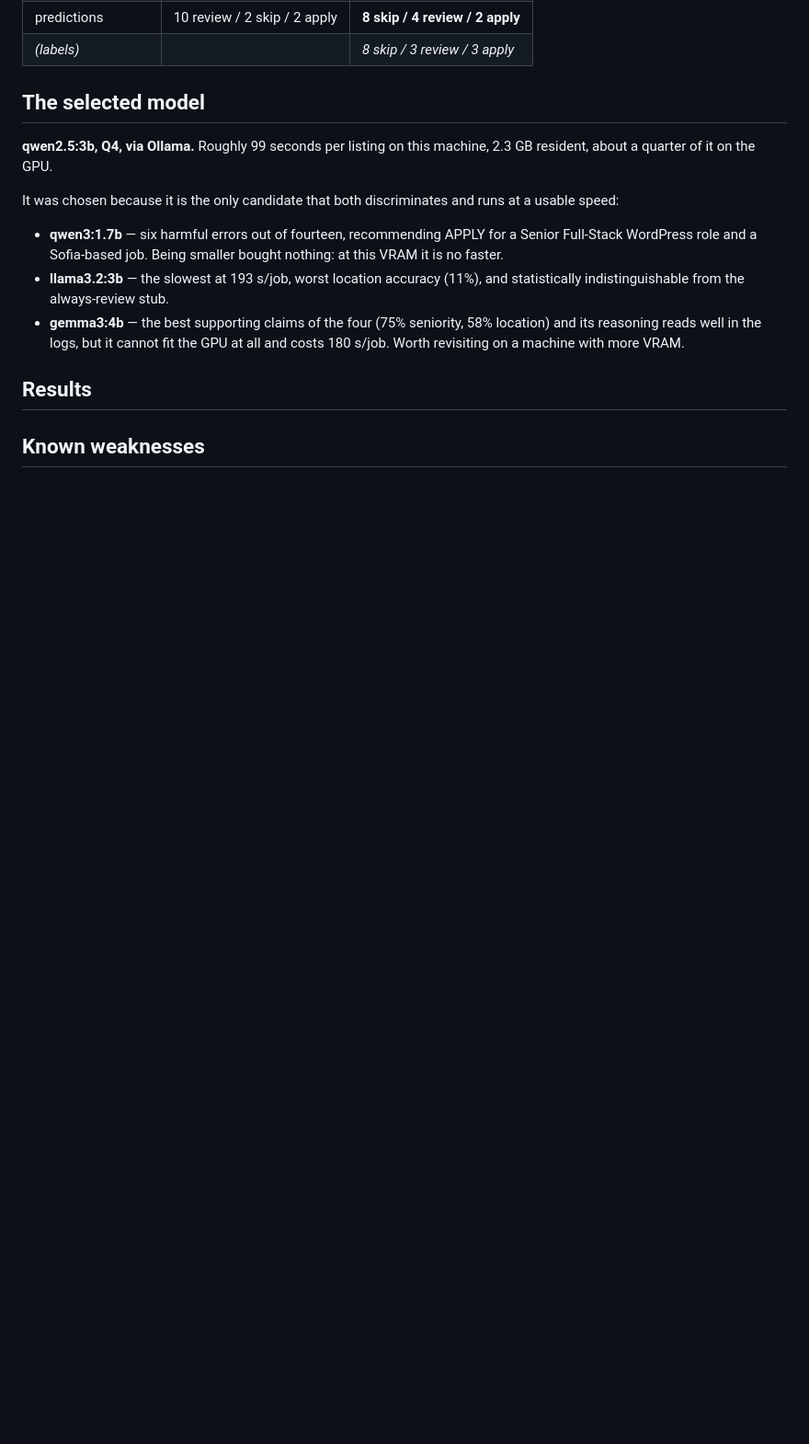
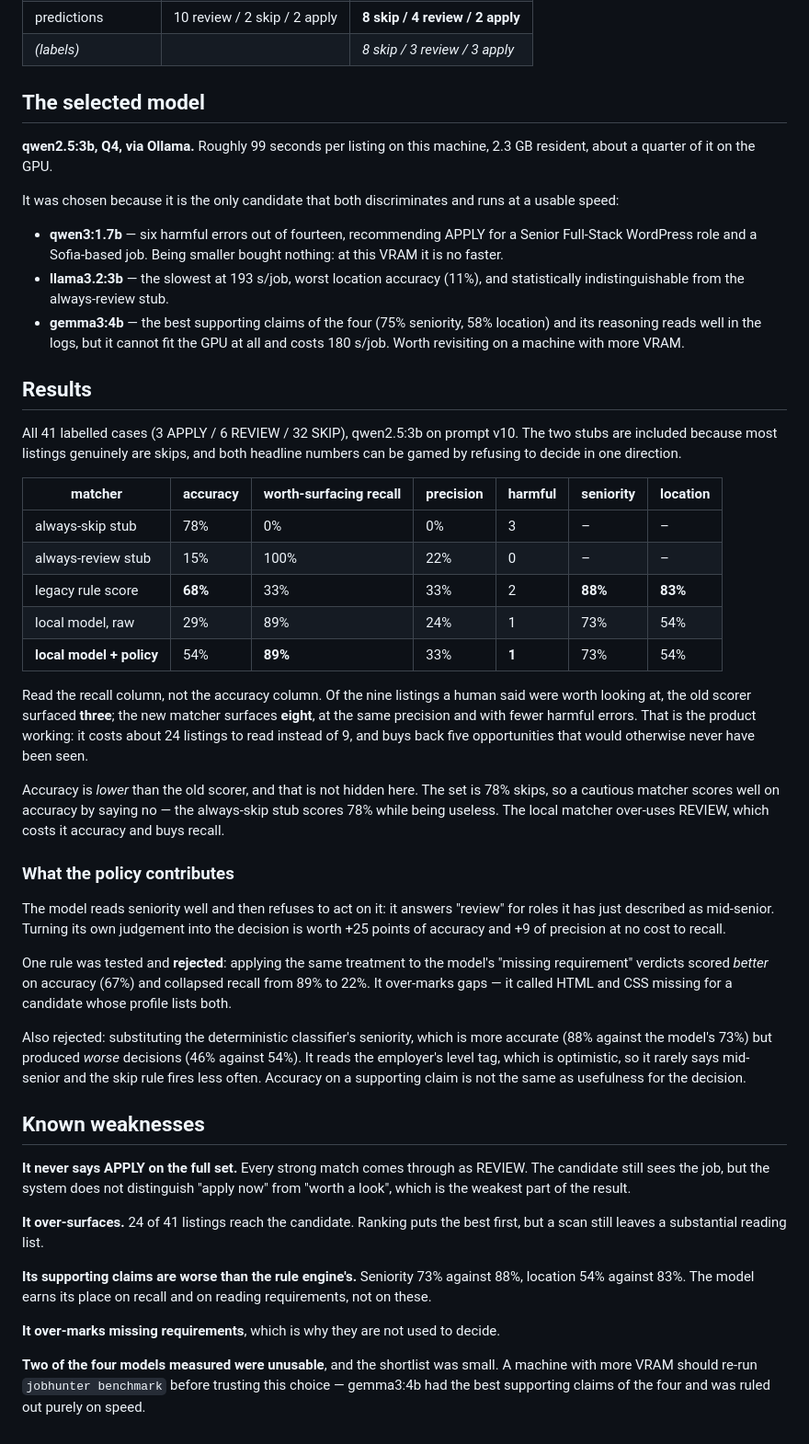
Before and after one commit to kristiyangeorgievpoklitar-prog/jobs-project, a Markdown page: MODEL.md, the part around the change. Shown at 92% size. Rendered like a GitHub page; blank space fills up the shorter version.

Commit message:
Record the full benchmark results, including what the numbers do not show
Co-Authored-By: Claude Opus 5 <noreply@anthropic.com>

```diff
--- a/MODEL.md
+++ b/MODEL.md
@@ -151,8 +151,63 @@ at a usable speed:
 
 ## Results
 
-<!--BENCHMARK-->
+All 41 labelled cases (3 APPLY / 6 REVIEW / 32 SKIP), qwen2.5:3b on prompt v10.
+The two stubs are included because most listings genuinely are skips, and both
+headline numbers can be gamed by refusing to decide in one direction.
+
+| matcher | accuracy | worth-surfacing recall | precision | harmful | seniority | location |
+|---|---|---|---|---|---|---|
+| always-skip stub | 78% | 0% | 0% | 3 | – | – |
+| always-review stub | 15% | 100% | 22% | 0 | – | – |
+| legacy rule score | **68%** | 33% | 33% | 2 | **88%** | **83%** |
+| local model, raw | 29% | 89% | 24% | 1 | 73% | 54% |
+| **local model + policy** | 54% | **89%** | 33% | **1** | 73% | 54% |
+
+Read the recall column, not the accuracy column. Of the nine listings a human
+said were worth looking at, the old scorer surfaced **three**; the new matcher
+surfaces **eight**, at the same precision and with fewer harmful errors. That is
+the product working: it costs about 24 listings to read instead of 9, and buys
+back five opportunities that would otherwise never have been seen.
+
+Accuracy is *lower* than the old scorer, and that is not hidden here. The set is
+78% skips, so a cautious matcher scores well on accuracy by saying no — the
+always-skip stub scores 78% while being useless. The local matcher over-uses
+REVIEW, which costs it accuracy and buys recall.
+
+### What the policy contributes
+
+The model reads seniority well and then refuses to act on it: it answers
+"review" for roles it has just described as mid-senior. Turning its own
+judgement into the decision is worth +25 points of accuracy and +9 of precision
+at no cost to recall.
+
+One rule was tested and **rejected**: applying the same treatment to the model's
+"missing requirement" verdicts scored *better* on accuracy (67%) and collapsed
+recall from 89% to 22%. It over-marks gaps — it called HTML and CSS missing for
+a candidate whose profile lists both.
+
+Also rejected: substituting the deterministic classifier's seniority, which is
+more accurate (88% against the model's 73%) but produced *worse* decisions (46%
+against 54%). It reads the employer's level tag, which is optimistic, so it
+rarely says mid-senior and the skip rule fires less often. Accuracy on a
+supporting claim is not the same as usefulness for the decision.
 
 ## Known weaknesses
 
-<!--WEAKNESSES-->
+**It never says APPLY on the full set.** Every strong match comes through as
+REVIEW. The candidate still sees the job, but the system does not distinguish
+"apply now" from "worth a look", which is the weakest part of the result.
+
+**It over-surfaces.** 24 of 41 listings reach the candidate. Ranking puts the
+best first, but a scan still leaves a substantial reading list.
+
+**Its supporting claims are worse than the rule engine's.** Seniority 73%
+against 88%, location 54% against 83%. The model earns its place on recall and
+on reading requirements, not on these.
+
+**It over-marks missing requirements**, which is why they are not used to decide.
+
+**Two of the four models measured were unusable**, and the shortlist was small.
+A machine with more VRAM should re-run `jobhunter benchmark` before trusting
+this choice — gemma3:4b had the best supporting claims of the four and was ruled
+out purely on speed.
```
